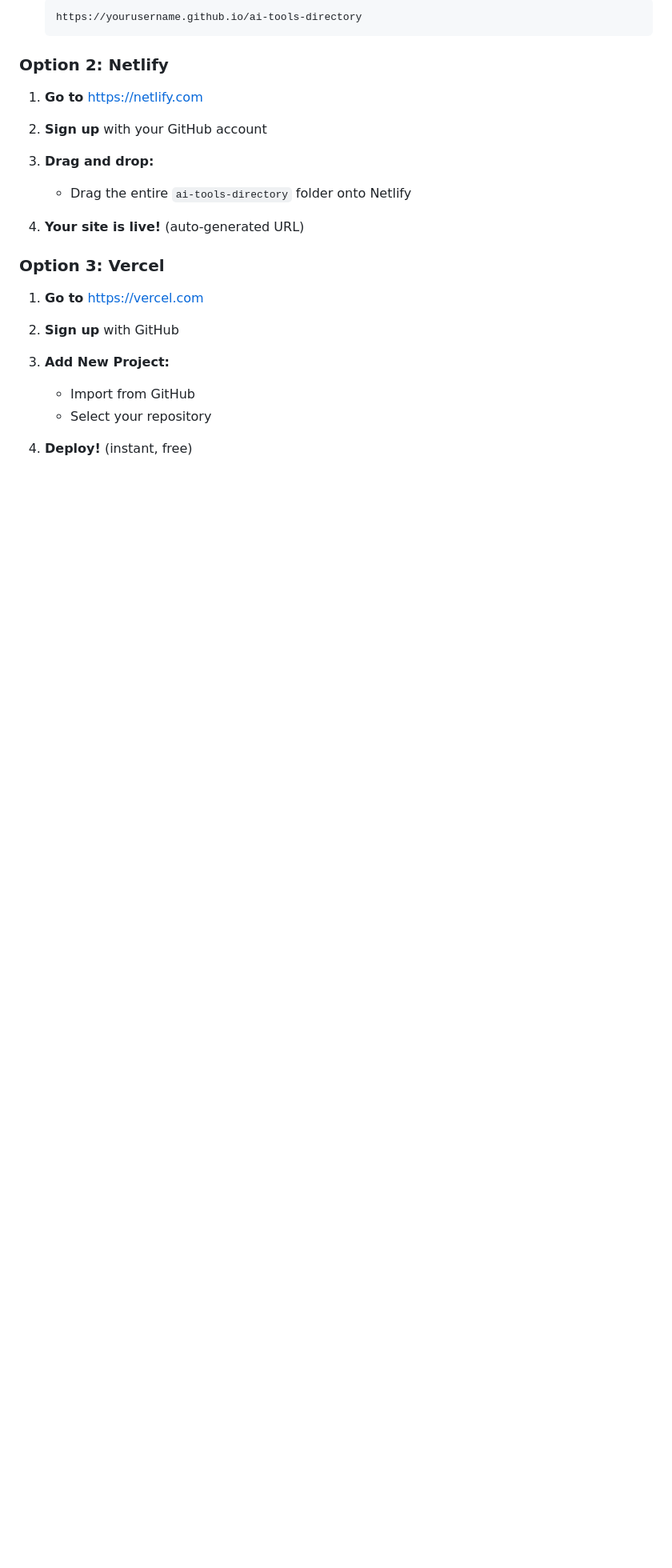
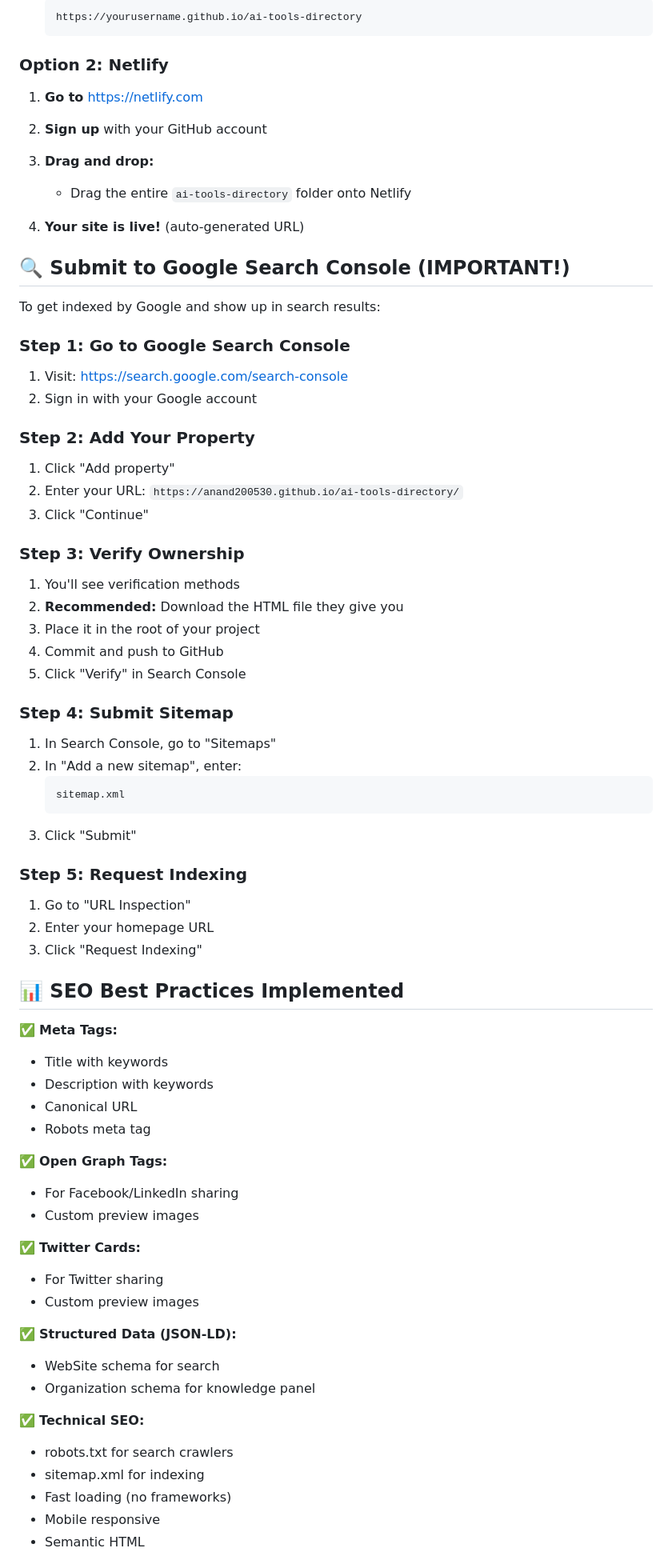
Before and after one commit to Anand200530/ai-tools-directory, a Markdown page: README.md, the part around one of its changes. Shown at 80% size. GitHub-like rendering; blank space fills up the shorter version.

Commit message:
Update README with SEO instructions and Google Search Console guide

````diff
--- a/README.md
+++ b/README.md
@@ -67,14 +70,63 @@ ai-tools-directory/
 
 4. **Your site is live!** (auto-generated URL)
 
-### Option 3: Vercel
+## 🔍 Submit to Google Search Console (IMPORTANT!)
 
-1. **Go to** https://vercel.com
+To get indexed by Google and show up in search results:
 
-2. **Sign up** with GitHub
+### Step 1: Go to Google Search Console
+1. Visit: https://search.google.com/search-console
+2. Sign in with your Google account
 
-3. **Add New Project:**
-   - Import from GitHub
-   - Select your repository
+### Step 2: Add Your Property
+1. Click "Add property"
+2. Enter your URL: `https://anand200530.github.io/ai-tools-directory/`
+3. Click "Continue"
 
-4. **Deploy!** (instant, free)
+### Step 3: Verify Ownership
+1. You'll see verification methods
+2. **Recommended:** Download the HTML file they give you
+3. Place it in the root of your project
+4. Commit and push to GitHub
+5. Click "Verify" in Search Console
+
+### Step 4: Submit Sitemap
+1. In Search Console, go to "Sitemaps"
+2. In "Add a new sitemap", enter:
+   ```
+   sitemap.xml
+   ```
+3. Click "Submit"
+
+### Step 5: Request Indexing
+1. Go to "URL Inspection"
+2. Enter your homepage URL
+3. Click "Request Indexing"
+
+## 📊 SEO Best Practices Implemented
+
+✅ **Meta Tags:**
+- Title with keywords
+- Description with keywords
+- Canonical URL
+- Robots meta tag
+
+✅ **Open Graph Tags:**
+- For Facebook/LinkedIn sharing
+- Custom preview images
+
+✅ **Twitter Cards:**
+- For Twitter sharing
+- Custom preview images
+
+✅ **Structured Data (JSON-LD):**
+- WebSite schema for search
+- Organization schema for knowledge panel
+
+✅ **Technical SEO:**
+- robots.txt for search crawlers
+- sitemap.xml for indexing
+- Fast loading (no frameworks)
+- Mobile responsive
+- Semantic HTML
+
````
Also changed, not shown: other parts of README.md (+39 -38 lines).
